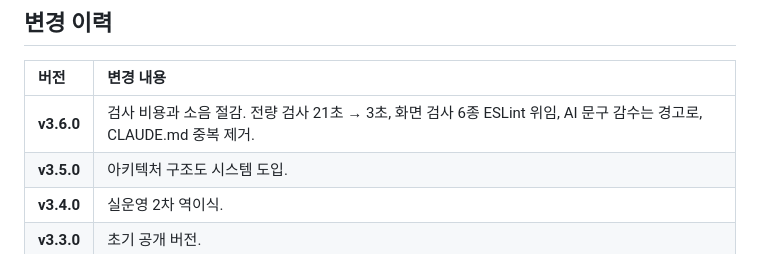
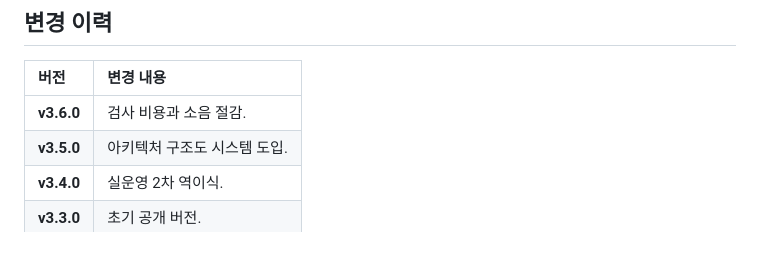
Before and after one commit to Gruci/claude-web-harness, a Markdown page: README.md, the part around the change. Rendered like a GitHub page.

```diff
--- a/README.md
+++ b/README.md
@@ -435,7 +435,7 @@ python -X utf8 -m kernel.diagram deliver  architecture docs/architecture/<이름
 
 | 버전 | 변경 내용 |
 |:--|:--|
-| **v3.6.0** | 검사 비용과 소음 절감. 전량 검사 21초 → 3초, 화면 검사 6종 ESLint 위임, AI 문구 감수는 경고로, CLAUDE.md 중복 제거. |
+| **v3.6.0** | 검사 비용과 소음 절감. |
 | **v3.5.0** | 아키텍처 구조도 시스템 도입. |
 | **v3.4.0** | 실운영 2차 역이식. |
 | **v3.3.0** | 초기 공개 버전. |
```
